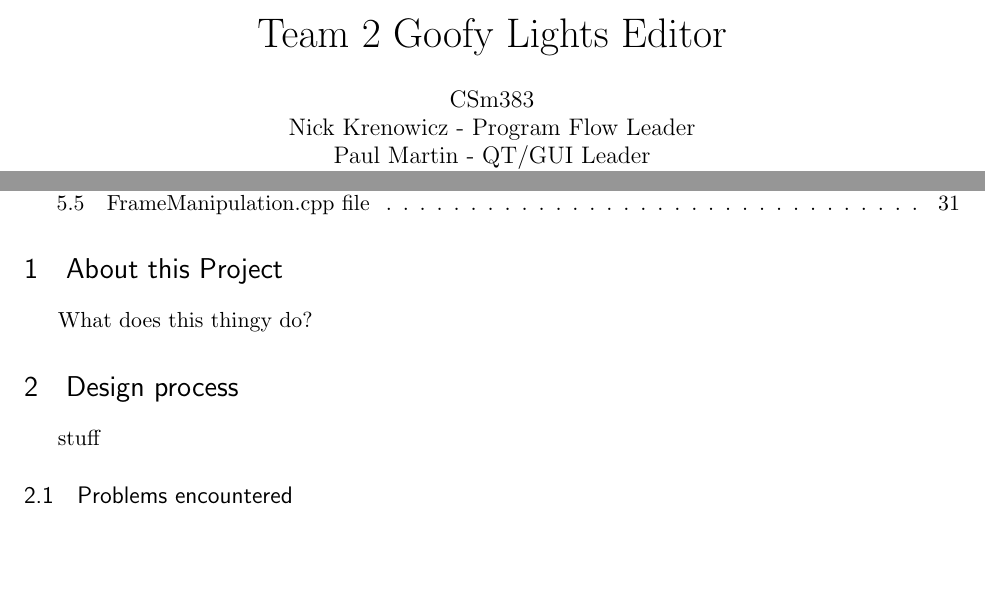
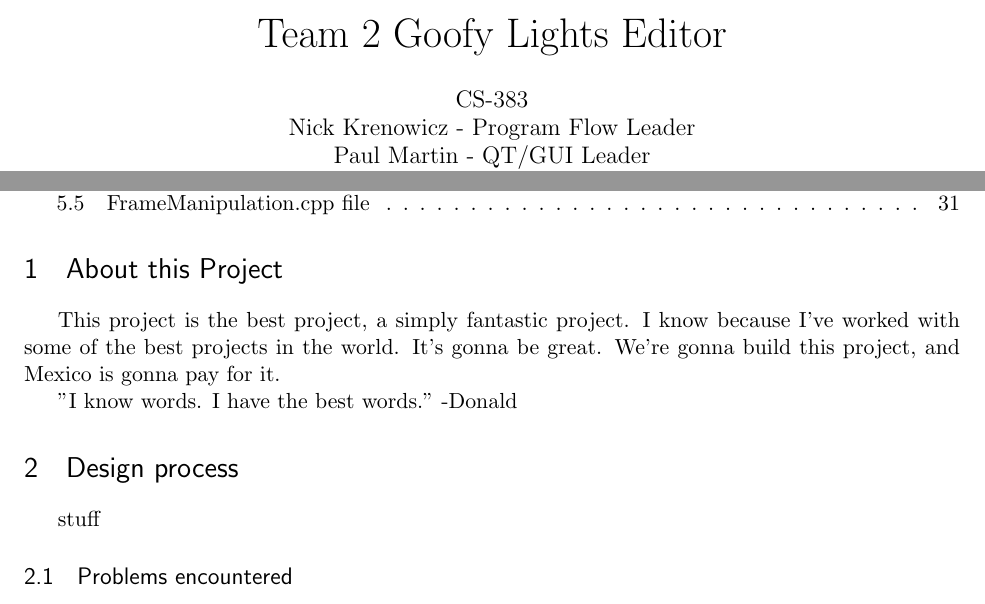
Before and after one commit to CS383Team2/Goofy_Lights_Editor, a LaTeX document (doc/Goofy_Lights_Editor_Master_Doc.tex): two parts of pages 1 and 2 of 34, joined at a grey line, cut so that both start at the same text, the shorter picture padded with empty space. The pictures show the PDF file doc/Goofy_Lights_Editor_Master_Doc.pdf that the author committed with the source.

Commit message:
Formatting

```diff
--- a/doc/Goofy_Lights_Editor_Master_Doc.tex
+++ b/doc/Goofy_Lights_Editor_Master_Doc.tex
@@ -86,7 +86,7 @@
 %% The "real" document content comes below...
 
 \title{\huge Team 2 Goofy Lights Editor}
-\author{CSm383 \\
+\author{CS-383 \\
 	Nick Krenowicz - Program Flow Leader \\
 	Paul Martin - QT/GUI Leader\\
 	Tim Sonnen - File Master \\
@@ -106,7 +106,9 @@
 \tableofcontents
 
 \section{About this Project}
-What does this thingy do?
+This project is the best project, a simply fantastic project. I know because I've worked with some of the best projects in the world. It's gonna be great. We're gonna build this project, and Mexico is gonna pay for it.
+
+"I know words. I have the best words." -Donald
 
 \section{Design process}
 stuff
```
Also changed, not shown: doc/Goofy_Lights_Editor_Master_Doc.pdf.
